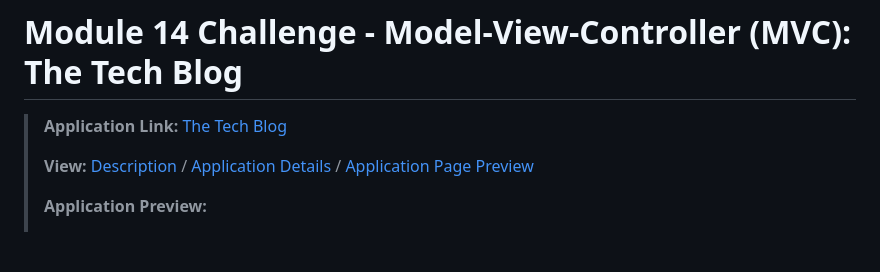
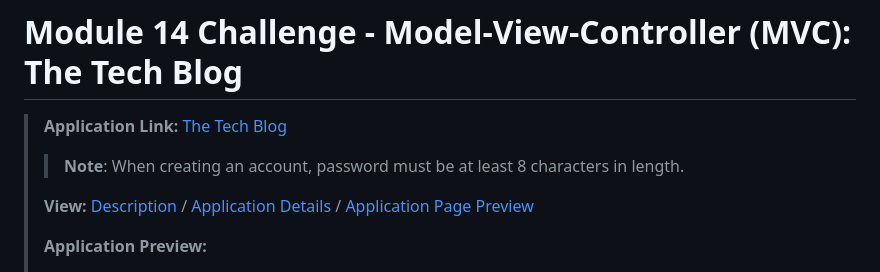
Before and after one commit to fannychen623/Challenge-14-Tech-Blog, a Markdown page: README.md, the part around the change. GitHub-like rendering; blank space fills up the shorter version.

```diff
--- a/README.md
+++ b/README.md
@@ -1,6 +1,7 @@
 # Module 14 Challenge - Model-View-Controller (MVC): The Tech Blog
 
 >**Application Link:** [The Tech Blog](https://challenge14-the-tech-blog.herokuapp.com/)
+>>**Note**: When creating an account, password must be at least 8 characters in length.
 >
 >**View:** [Description](#description) / [Application Details](#application-details) / [Application Page Preview](#application-page-preview)
 >
```
